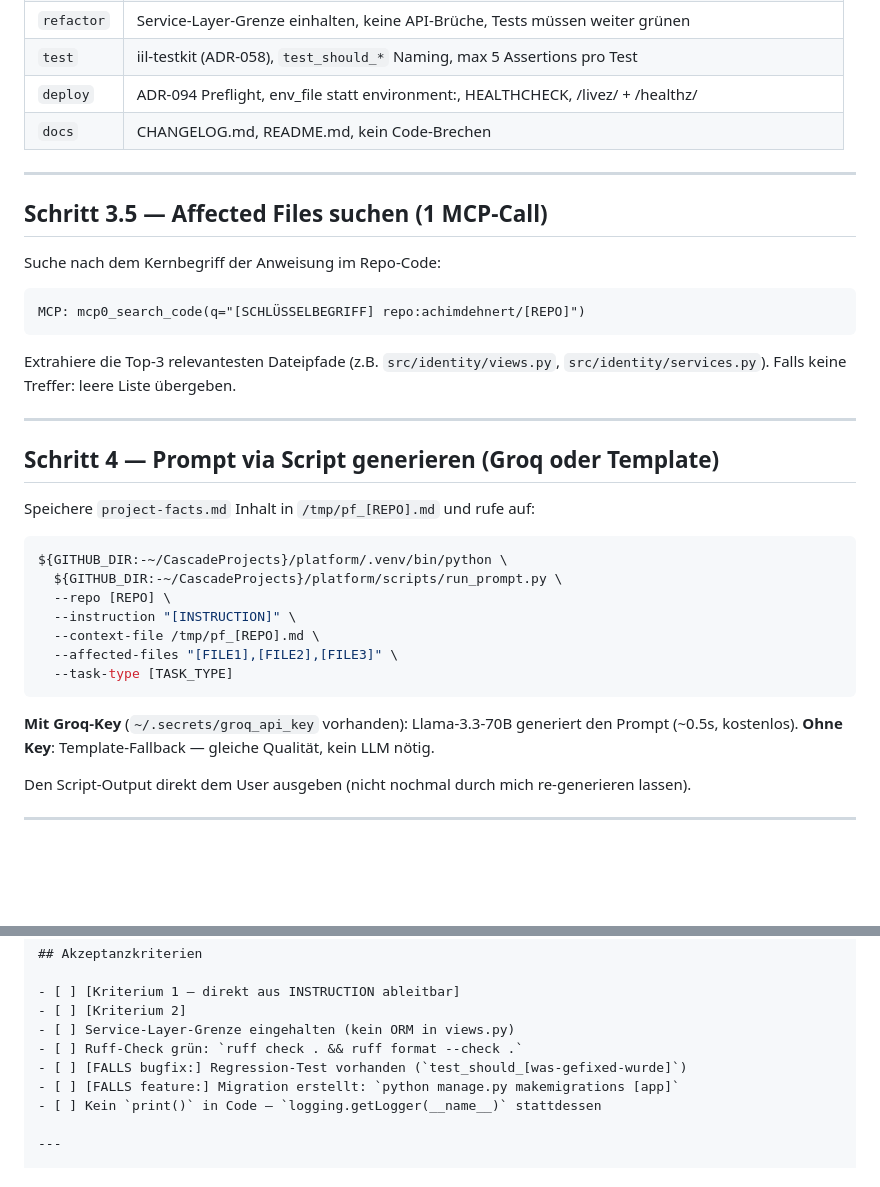
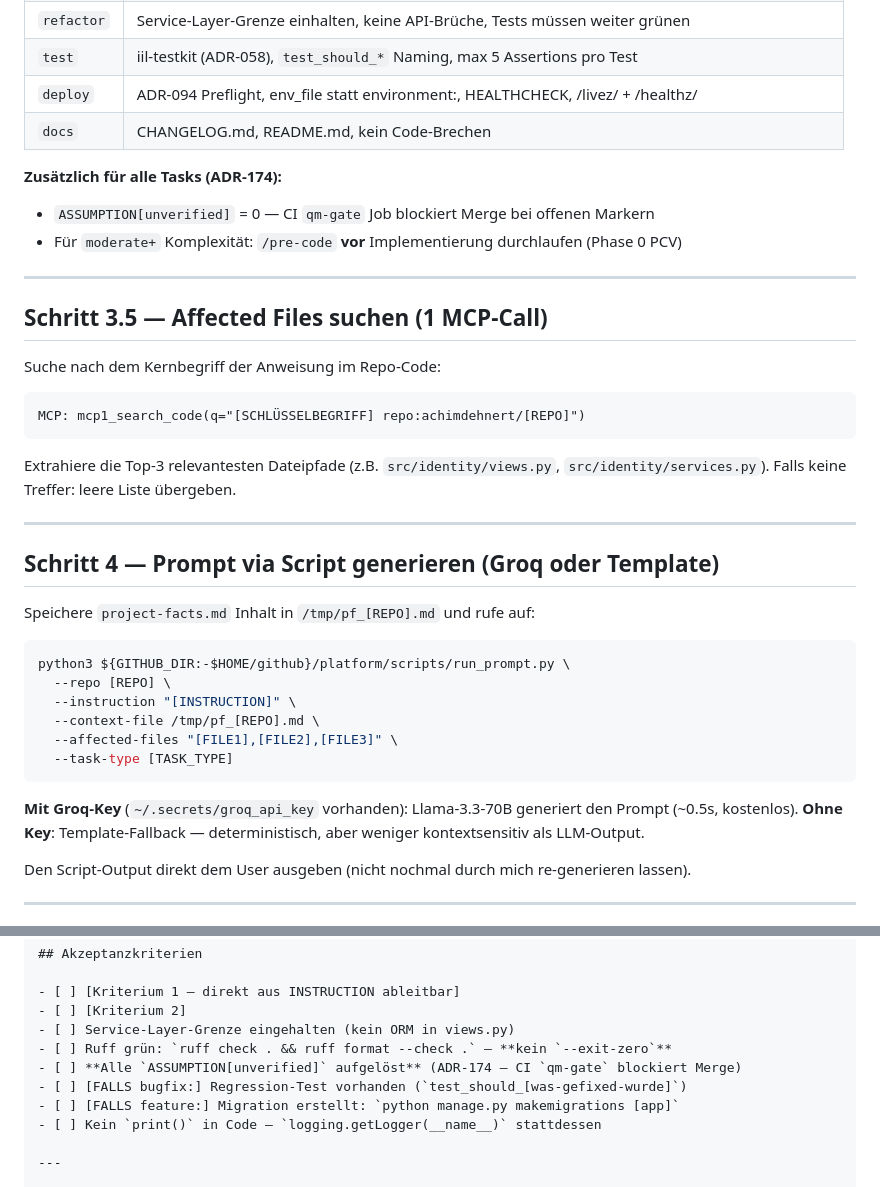
Before and after one commit to achimdehnert/research-hub, a Markdown page: .windsurf/workflows/prompt.md, 2 parts joined by grey strips. Drawn GitHub-style; blank space fills up the shorter version.

````diff
--- a/.windsurf/workflows/prompt.md
+++ b/.windsurf/workflows/prompt.md
@@ -61,6 +64,10 @@ Falls 404 → Fallbacks:
 | `deploy` | ADR-094 Preflight, env_file statt environment:, HEALTHCHECK, /livez/ + /healthz/ |
 | `docs` | CHANGELOG.md, README.md, kein Code-Brechen |
 
+**Zusätzlich für alle Tasks (ADR-174):**
+- `ASSUMPTION[unverified]` = 0 — CI `qm-gate` Job blockiert Merge bei offenen Markern
+- Für `moderate+` Komplexität: `/pre-code` **vor** Implementierung durchlaufen (Phase 0 PCV)
+
 ---
 
 ## Schritt 3.5 — Affected Files suchen (1 MCP-Call)
@@ -68,7 +75,7 @@ Falls 404 → Fallbacks:
 Suche nach dem Kernbegriff der Anweisung im Repo-Code:
 
 ```
-MCP: mcp0_search_code(q="[SCHLÜSSELBEGRIFF] repo:achimdehnert/[REPO]")
+MCP: mcp1_search_code(q="[SCHLÜSSELBEGRIFF] repo:achimdehnert/[REPO]")
 ```
 
 Extrahiere die Top-3 relevantesten Dateipfade (z.B. `src/identity/views.py`, `src/identity/services.py`).
@@ -81,8 +88,7 @@ Falls keine Treffer: leere Liste übergeben.
 Speichere `project-facts.md` Inhalt in `/tmp/pf_[REPO].md` und rufe auf:
 
 ```bash
-${GITHUB_DIR:-~/CascadeProjects}/platform/.venv/bin/python \
-  ${GITHUB_DIR:-~/CascadeProjects}/platform/scripts/run_prompt.py \
+python3 ${GITHUB_DIR:-$HOME/github}/platform/scripts/run_prompt.py \
   --repo [REPO] \
   --instruction "[INSTRUCTION]" \
   --context-file /tmp/pf_[REPO].md \
@@ -91,7 +97,7 @@ ${GITHUB_DIR:-~/CascadeProjects}/platform/.venv/bin/python \
 ```
 
 **Mit Groq-Key** (`~/.secrets/groq_api_key` vorhanden): Llama-3.3-70B generiert den Prompt (~0.5s, kostenlos).
-**Ohne Key**: Template-Fallback — gleiche Qualität, kein LLM nötig.
+**Ohne Key**: Template-Fallback — deterministisch, aber weniger kontextsensitiv als LLM-Output.
 
 Den Script-Output direkt dem User ausgeben (nicht nochmal durch mich re-generieren lassen).
 
@@ -186,7 +192,8 @@ def my_view(request):
 - [ ] [Kriterium 1 — direkt aus INSTRUCTION ableitbar]
 - [ ] [Kriterium 2]
 - [ ] Service-Layer-Grenze eingehalten (kein ORM in views.py)
-- [ ] Ruff-Check grün: `ruff check . && ruff format --check .`
+- [ ] Ruff grün: `ruff check . && ruff format --check .` — **kein `--exit-zero`**
+- [ ] **Alle `ASSUMPTION[unverified]` aufgelöst** (ADR-174 — CI `qm-gate` blockiert Merge)
 - [ ] [FALLS bugfix:] Regression-Test vorhanden (`test_should_[was-gefixed-wurde]`)
 - [ ] [FALLS feature:] Migration erstellt: `python manage.py makemigrations [app]`
 - [ ] Kein `print()` in Code — `logging.getLogger(__name__)` stattdessen
````
Also changed, not shown: other parts of .windsurf/workflows/prompt.md (+24 -16 lines).
